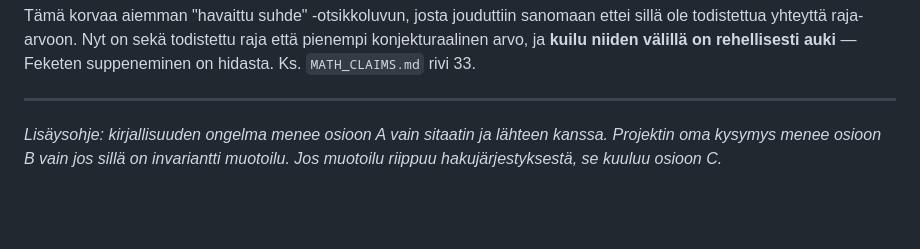
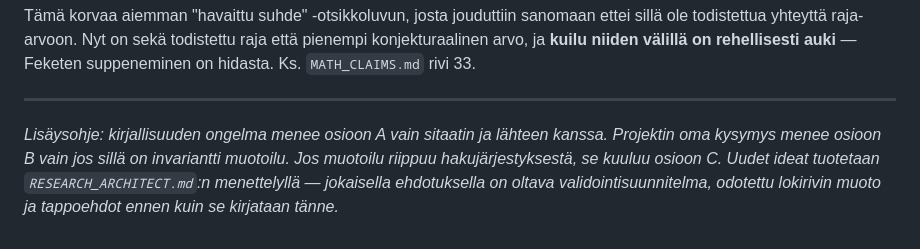
Before and after one commit to JoonasHuhta/combinatorics-on-words-research, a Markdown page: OPEN_RESEARCH_QUESTIONS.md, the part around the change. GitHub-like rendering; blank space fills up the shorter version.

```diff
--- a/OPEN_RESEARCH_QUESTIONS.md
+++ b/OPEN_RESEARCH_QUESTIONS.md
@@ -188,4 +188,4 @@ Tämä korvaa aiemman "havaittu suhde" -otsikkoluvun, josta jouduttiin sanomaan
 
 ---
 
-*Lisäysohje: kirjallisuuden ongelma menee osioon A vain sitaatin ja lähteen kanssa. Projektin oma kysymys menee osioon B vain jos sillä on invariantti muotoilu. Jos muotoilu riippuu hakujärjestyksestä, se kuuluu osioon C.*
+*Lisäysohje: kirjallisuuden ongelma menee osioon A vain sitaatin ja lähteen kanssa. Projektin oma kysymys menee osioon B vain jos sillä on invariantti muotoilu. Jos muotoilu riippuu hakujärjestyksestä, se kuuluu osioon C. Uudet ideat tuotetaan `RESEARCH_ARCHITECT.md`:n menettelyllä — jokaisella ehdotuksella on oltava validointisuunnitelma, odotettu lokirivin muoto ja tappoehdot ennen kuin se kirjataan tänne.*
```
Also changed, not shown: RESEARCH_ARCHITECT.md (added, +103 -0 lines), RESEARCH_CONTEXT.md (+1 -0 lines).
